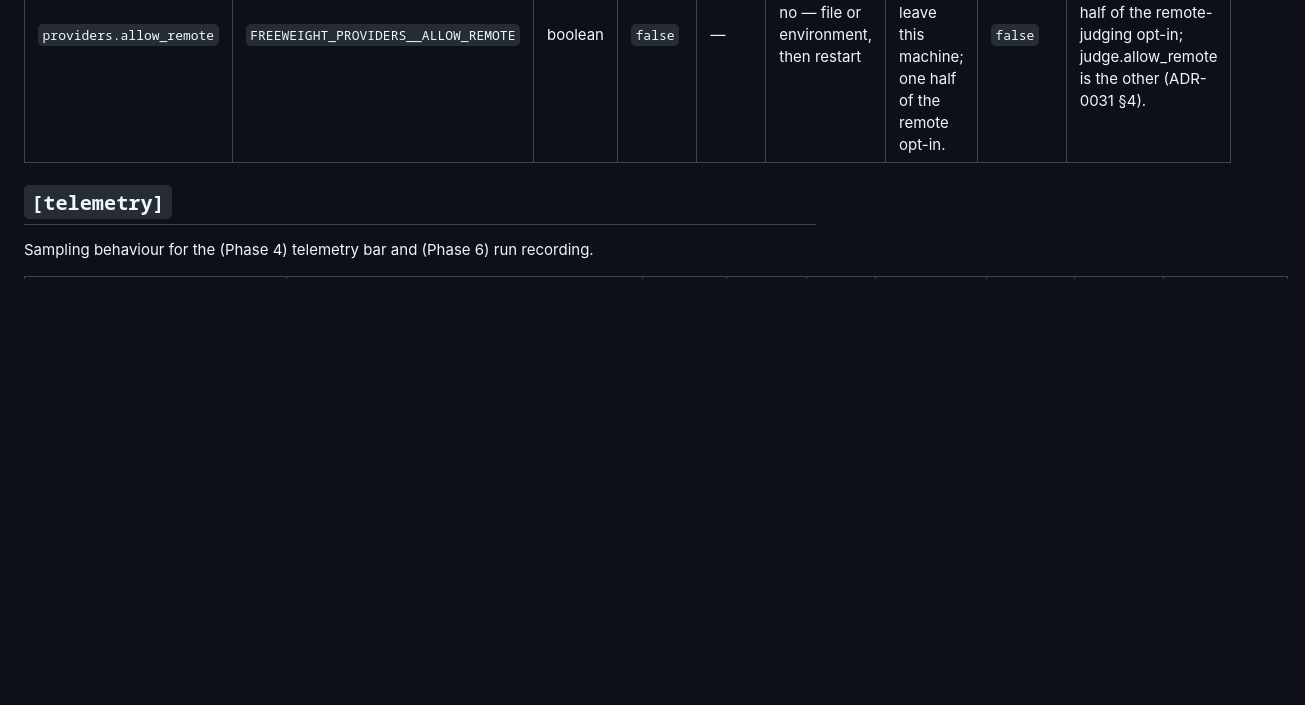
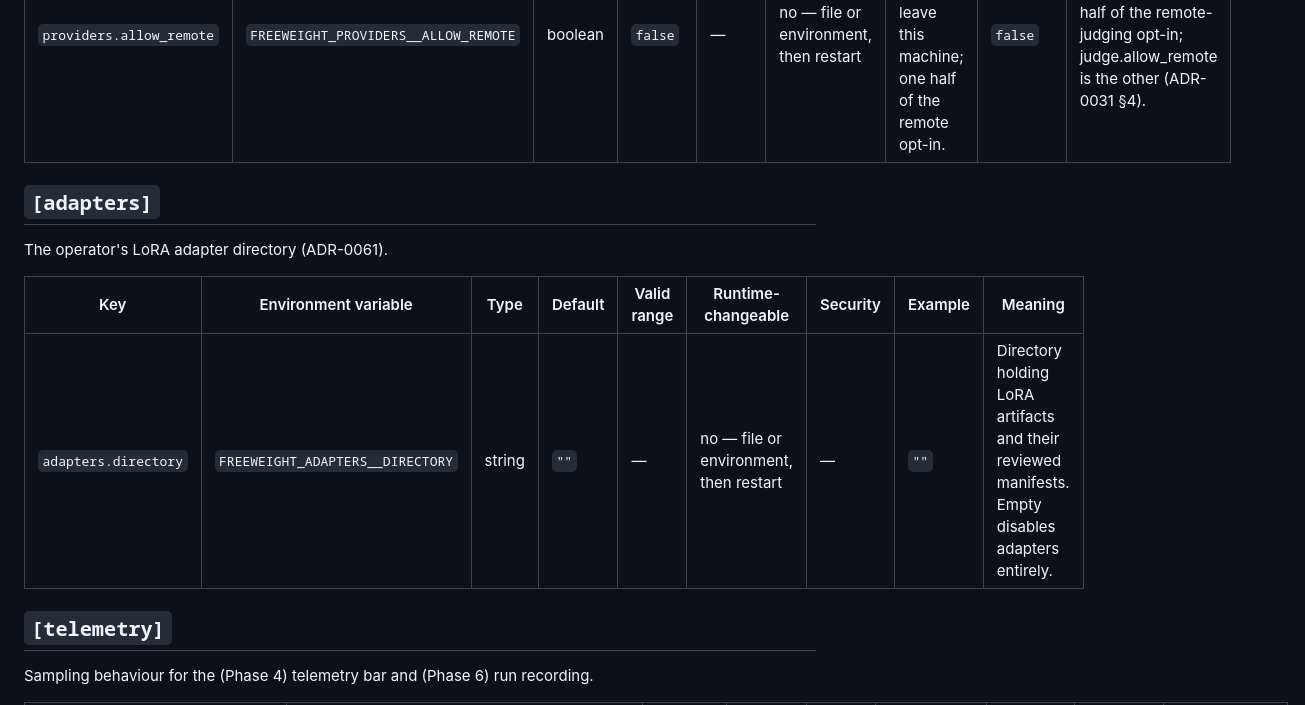
Before and after one commit to JPKell/FreeWeight, a Markdown page: docs/configuration.md, the part around one of its changes. Drawn GitHub-style; blank space fills up the shorter version.

```diff
--- a/docs/configuration.md
+++ b/docs/configuration.md
@@ -62,6 +65,14 @@ Cross-provider policy, distinct from the single default provider's own settings.
 | Key | Environment variable | Type | Default | Valid range | Runtime-changeable | Security | Example | Meaning |
 |---|---|---|---|---|---|---|---|---|
 | `providers.allow_remote` | `FREEWEIGHT_PROVIDERS__ALLOW_REMOTE` | boolean | `false` | — | no — file or environment, then restart | Config only. Lets content leave this machine; one half of the remote opt-in. | `false` | Permit a remote provider at all. One half of the remote-judging opt-in; judge.allow_remote is the other (ADR-0031 §4). |
+
+## `[adapters]`
+
+The operator's LoRA adapter directory (ADR-0061).
+
+| Key | Environment variable | Type | Default | Valid range | Runtime-changeable | Security | Example | Meaning |
+|---|---|---|---|---|---|---|---|---|
+| `adapters.directory` | `FREEWEIGHT_ADAPTERS__DIRECTORY` | string | `""` | — | no — file or environment, then restart | — | `""` | Directory holding LoRA artifacts and their reviewed manifests. Empty disables adapters entirely. |
 
 ## `[telemetry]`
 
```
Also changed, not shown: other parts of docs/configuration.md (+5 -2 lines).
